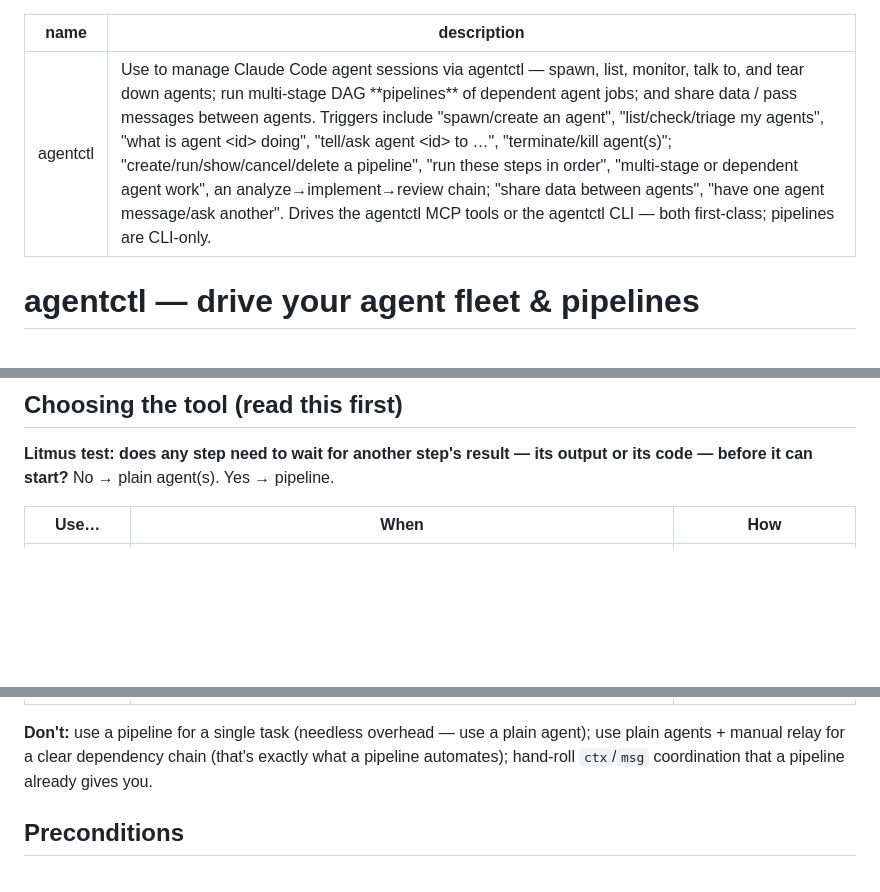
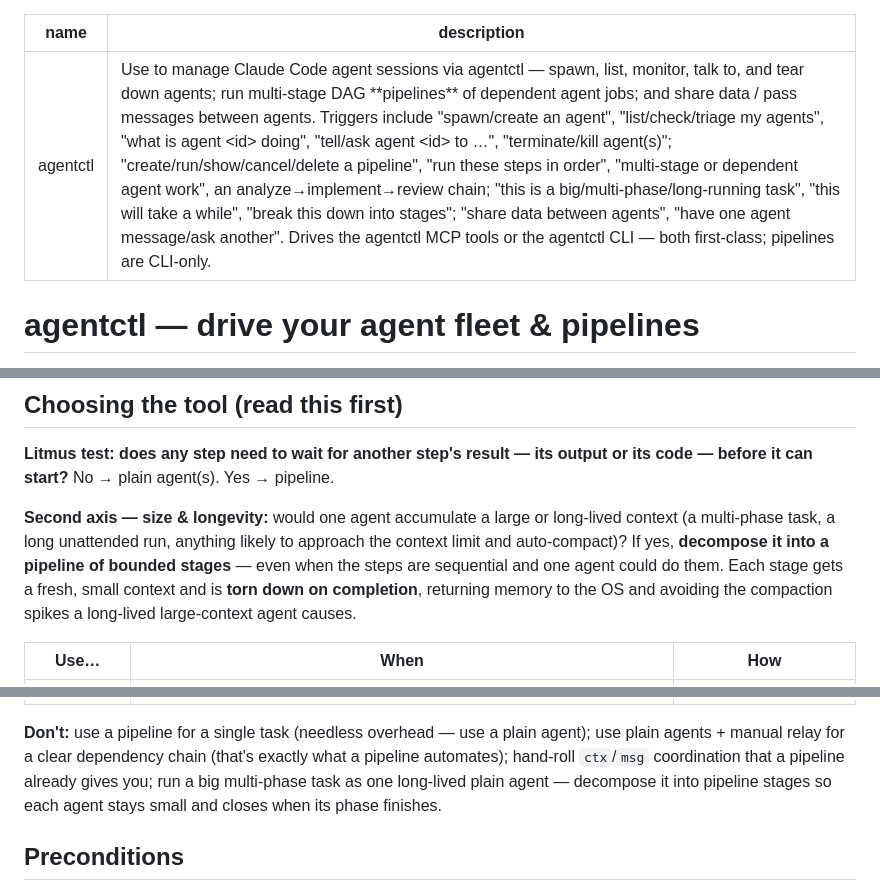
Before and after one commit to srjn45/warden, a Markdown page: skills/agentctl/SKILL.md, 3 parts joined by grey strips. Rendered like a GitHub page; blank space fills up the shorter version.

Commit message:
docs(skill): recommend decomposing large tasks into pipelines

```diff
--- a/skills/agentctl/SKILL.md
+++ b/skills/agentctl/SKILL.md
@@ -1,6 +1,6 @@
 ---
 name: agentctl
-description: Use to manage Claude Code agent sessions via agentctl — spawn, list, monitor, talk to, and tear down agents; run multi-stage DAG **pipelines** of dependent agent jobs; and share data / pass messages between agents. Triggers include "spawn/create an agent", "list/check/triage my agents", "what is agent <id> doing", "tell/ask agent <id> to …", "terminate/kill agent(s)"; "create/run/show/cancel/delete a pipeline", "run these steps in order", "multi-stage or dependent agent work", an analyze→implement→review chain; "share data between agents", "have one agent message/ask another". Drives the agentctl MCP tools or the agentctl CLI — both first-class; pipelines are CLI-only.
+description: Use to manage Claude Code agent sessions via agentctl — spawn, list, monitor, talk to, and tear down agents; run multi-stage DAG **pipelines** of dependent agent jobs; and share data / pass messages between agents. Triggers include "spawn/create an agent", "list/check/triage my agents", "what is agent <id> doing", "tell/ask agent <id> to …", "terminate/kill agent(s)"; "create/run/show/cancel/delete a pipeline", "run these steps in order", "multi-stage or dependent agent work", an analyze→implement→review chain; "this is a big/multi-phase/long-running task", "this will take a while", "break this down into stages"; "share data between agents", "have one agent message/ask another". Drives the agentctl MCP tools or the agentctl CLI — both first-class; pipelines are CLI-only.
 ---
 
 # agentctl — drive your agent fleet & pipelines
@@ -24,6 +24,14 @@ capability is lost.
 **Litmus test: does any step need to wait for another step's result — its output
 or its code — before it can start?** No → plain agent(s). Yes → pipeline.
 
+**Second axis — size & longevity:** would one agent accumulate a large or
+long-lived context (a multi-phase task, a long unattended run, anything likely to
+approach the context limit and auto-compact)? If yes, **decompose it into a
+pipeline of bounded stages** — even when the steps are sequential and one agent
+could do them. Each stage gets a fresh, small context and is **torn down on
+completion**, returning memory to the OS and avoiding the compaction spikes a
+long-lived large-context agent causes.
+
 | Use… | When | How |
 |---|---|---|
 | **Plain agent** *(default)* | one self-contained task; OR several **independent** tasks (none needs another's result — just spawn several) | `spawn_agent` / `agentctl start "…"` |
@@ -33,7 +41,8 @@ or its code — before it can start?** No → plain agent(s). Yes → pipeline.
 **Don't:** use a pipeline for a single task (needless overhead — use a plain agent);
 use plain agents + manual relay for a clear dependency chain (that's exactly what a
 pipeline automates); hand-roll `ctx`/`msg` coordination that a pipeline already
-gives you.
+gives you; run a big multi-phase task as one long-lived plain agent — decompose it
+into pipeline stages so each agent stays small and closes when its phase finishes.
 
 ## Preconditions
 
```
